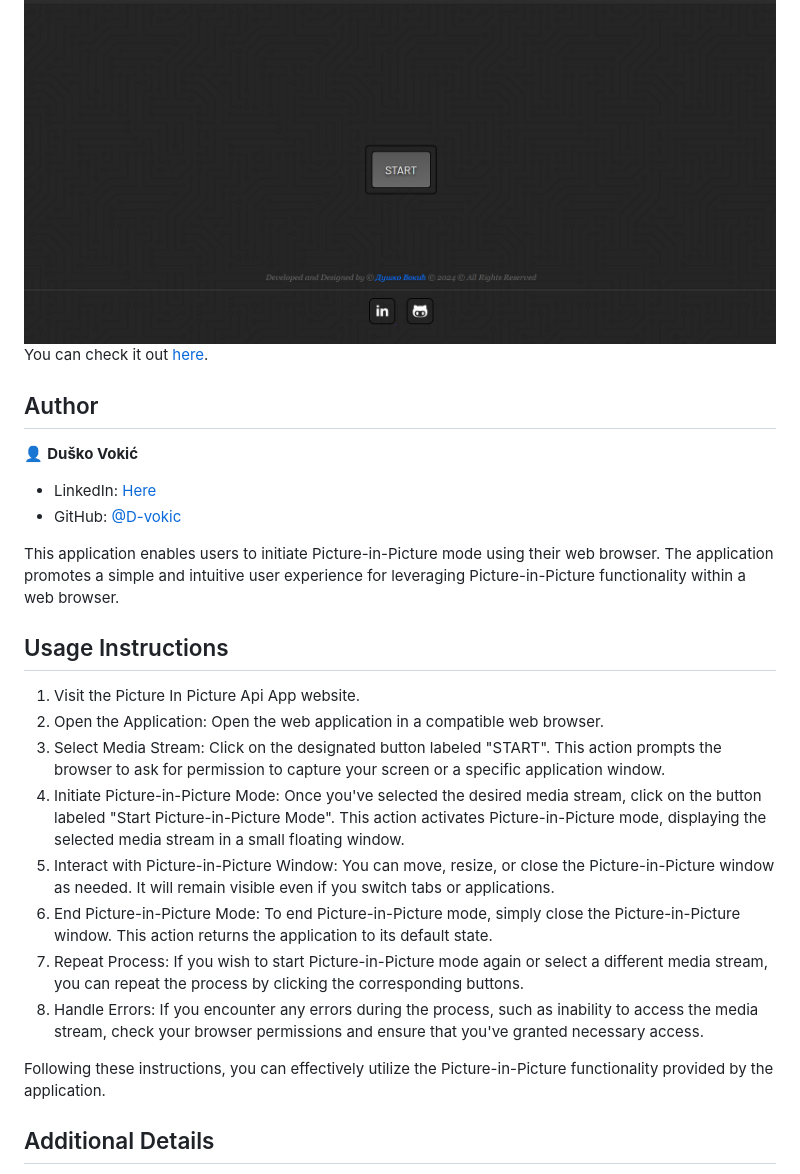
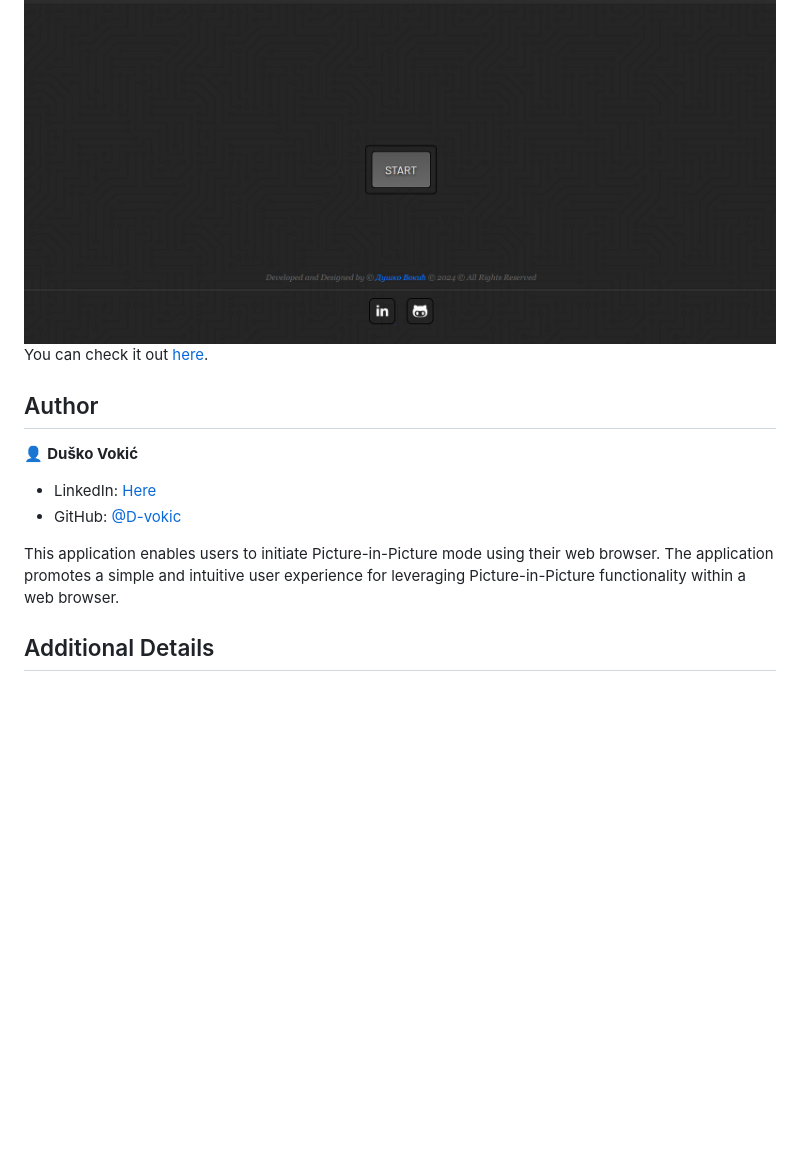
Before and after one commit to D-vokic/Picture-in-Picture-App, a Markdown page: README.md, the part around the change printed below. GitHub-like rendering; blank space fills up the shorter version.

```diff
--- a/README.md
+++ b/README.md
@@ -13,18 +13,6 @@ You can check it out [here](https://d-vokic.github.io/Quotations-Generator-App/)
 * GitHub: [@D-vokic](https://github.com/D-vokic)
 
 This application enables users to initiate Picture-in-Picture mode using their web browser. The application promotes a simple and intuitive user experience for leveraging Picture-in-Picture functionality within a web browser.
-
-## Usage Instructions
-1. Visit the Picture In Picture Api App website.
-2. Open the Application: Open the web application in a compatible web browser.
-3. Select Media Stream: Click on the designated button labeled "START". This action prompts the browser to ask for permission to capture your screen or a specific application window.
-4. Initiate Picture-in-Picture Mode: Once you've selected the desired media stream, click on the button labeled "Start Picture-in-Picture Mode". This action activates Picture-in-Picture mode, displaying the selected media stream in a small floating window.
-5. Interact with Picture-in-Picture Window: You can move, resize, or close the Picture-in-Picture window as needed. It will remain visible even if you switch tabs or applications.
-6. End Picture-in-Picture Mode: To end Picture-in-Picture mode, simply close the Picture-in-Picture window. This action returns the application to its default state.
-7. Repeat Process: If you wish to start Picture-in-Picture mode again or select a different media stream, you can repeat the process by clicking the corresponding buttons.
-8. Handle Errors: If you encounter any errors during the process, such as inability to access the media stream, check your browser permissions and ensure that you've granted necessary access.
-
-Following these instructions, you can effectively utilize the Picture-in-Picture functionality provided by the application.
 
 ## Additional Details
 1. Compatibility: The application utilizes modern web APIs and features, so it works best on up-to-date web browsers that support the necessary APIs for capturing media streams and enabling Picture-in-Picture mode. It's advisable to use the latest versions of popular web browsers like Google Chrome, Mozilla Firefox, or Microsoft Edge for the best experience.
```
Also changed, not shown: other parts of README.md (+1 -1 lines).
